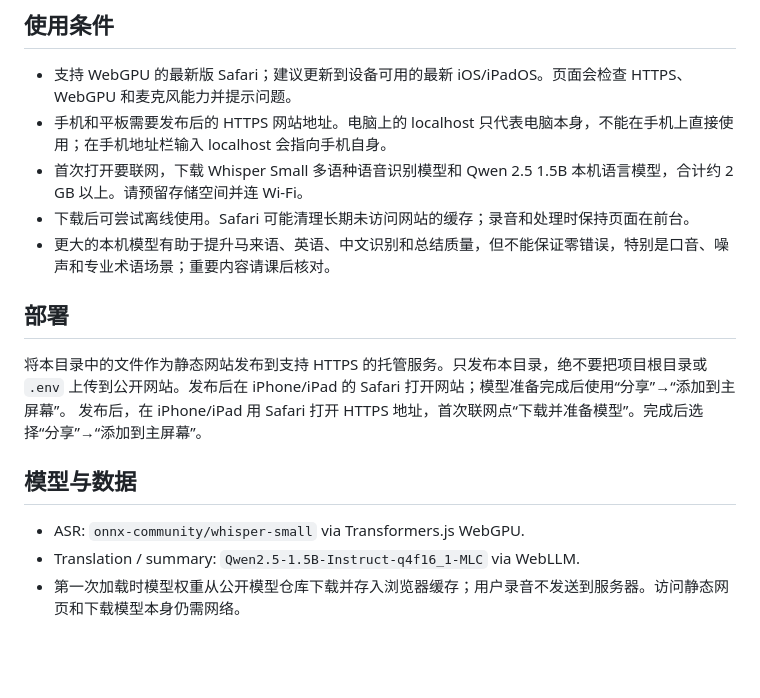
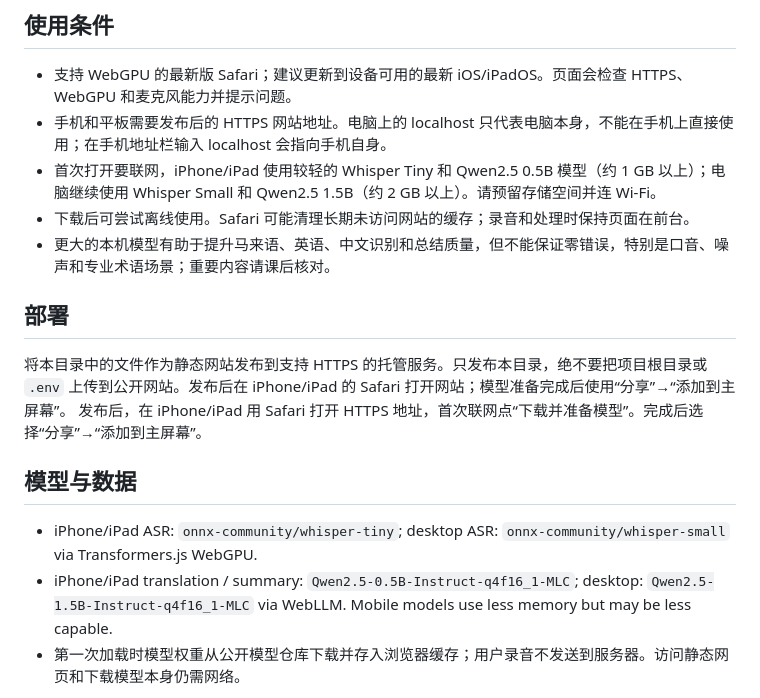
Before and after one commit to zbl20060119-netizen/tongshengyiji, a Markdown page: README.md, the part around the change. Rendered like a GitHub page; blank space fills up the shorter version.

Commit message:
Document mobile model setup

```diff
--- a/README.md
+++ b/README.md
@@ -5,7 +5,7 @@
 ## 使用条件
 - 支持 WebGPU 的最新版 Safari；建议更新到设备可用的最新 iOS/iPadOS。页面会检查 HTTPS、WebGPU 和麦克风能力并提示问题。
 - 手机和平板需要发布后的 HTTPS 网站地址。电脑上的 localhost 只代表电脑本身，不能在手机上直接使用；在手机地址栏输入 localhost 会指向手机自身。
-- 首次打开要联网，下载 Whisper Small 多语种语音识别模型和 Qwen 2.5 1.5B 本机语言模型，合计约 2 GB 以上。请预留存储空间并连 Wi‑Fi。
+- 首次打开要联网，iPhone/iPad 使用较轻的 Whisper Tiny 和 Qwen2.5 0.5B 模型（约 1 GB 以上）；电脑继续使用 Whisper Small 和 Qwen2.5 1.5B（约 2 GB 以上）。请预留存储空间并连 Wi‑Fi。
 - 下载后可尝试离线使用。Safari 可能清理长期未访问网站的缓存；录音和处理时保持页面在前台。
 - 更大的本机模型有助于提升马来语、英语、中文识别和总结质量，但不能保证零错误，特别是口音、噪声和专业术语场景；重要内容请课后核对。
 
@@ -14,8 +14,8 @@
 发布后，在 iPhone/iPad 用 Safari 打开 HTTPS 地址，首次联网点“下载并准备模型”。完成后选择“分享”→“添加到主屏幕”。
 
 ## 模型与数据
-- ASR: `onnx-community/whisper-small` via Transformers.js WebGPU.
-- Translation / summary: `Qwen2.5-1.5B-Instruct-q4f16_1-MLC` via WebLLM.
+- iPhone/iPad ASR: `onnx-community/whisper-tiny`; desktop ASR: `onnx-community/whisper-small` via Transformers.js WebGPU.
+- iPhone/iPad translation / summary: `Qwen2.5-0.5B-Instruct-q4f16_1-MLC`; desktop: `Qwen2.5-1.5B-Instruct-q4f16_1-MLC` via WebLLM. Mobile models use less memory but may be less capable.
 - 第一次加载时模型权重从公开模型仓库下载并存入浏览器缓存；用户录音不发送到服务器。访问静态网页和下载模型本身仍需网络。
 
 长课程逐字稿以时间点分段保存在本机浏览器，可导出为 TXT；支持暂停/继续。总结会分段处理全文，再汇总成详细复习笔记。长时间录音请保持 Safari 网页前台打开并防止设备自动锁屏。
```
